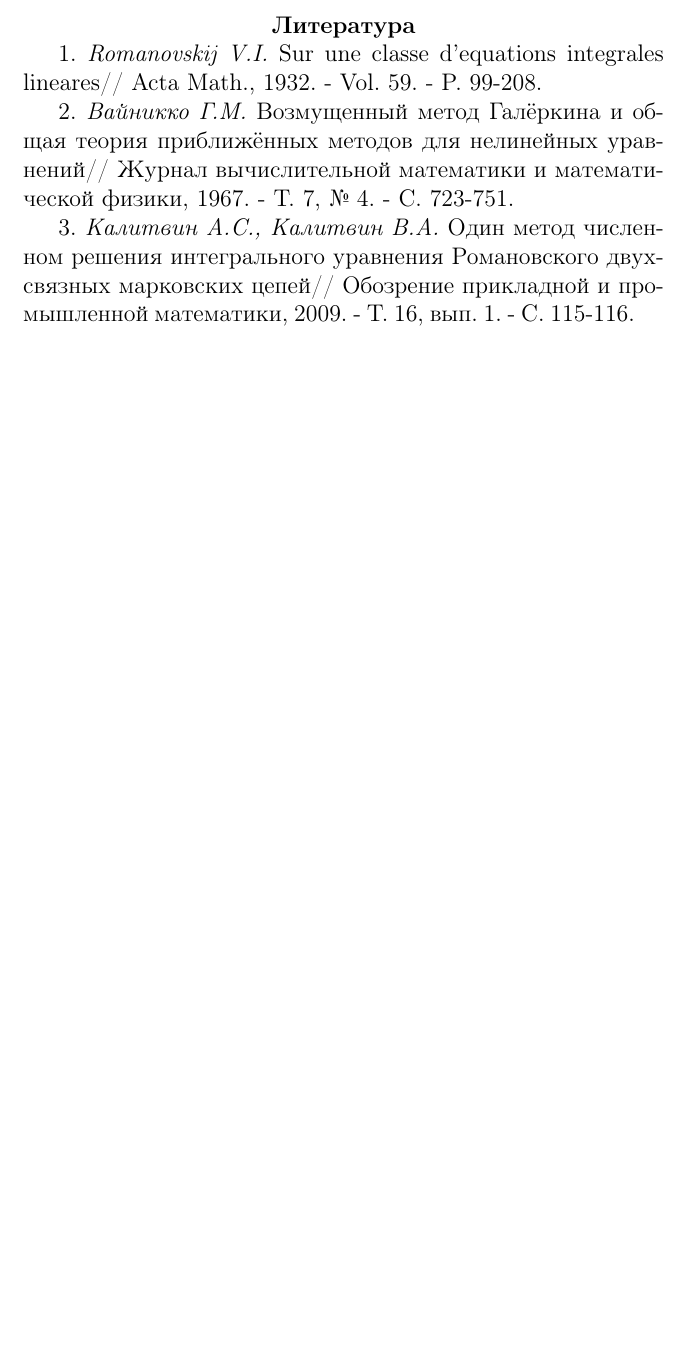
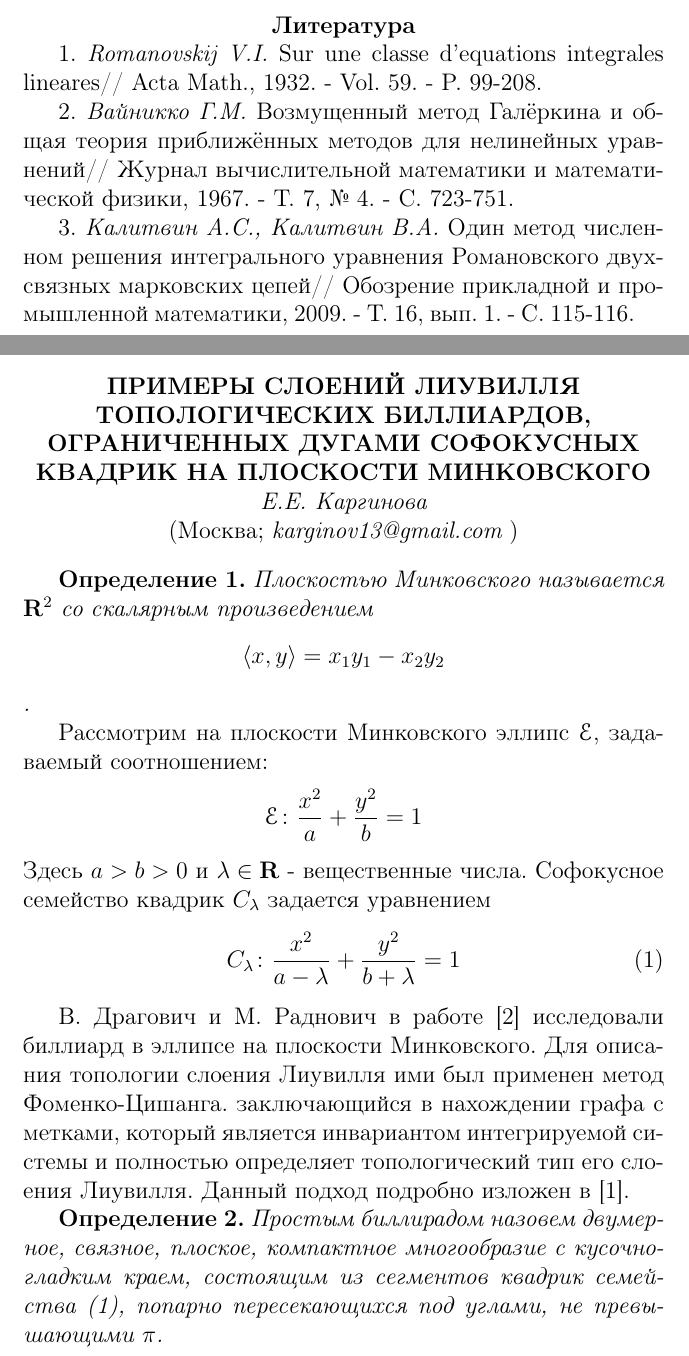
Before and after one commit to vzms-kmm-vsu/vzms-theses, a LaTeX document (2018/main.tex, which reads 2018/Data/Karginova.tex): part of page 44 of 129 before the commit and two parts of pages 44 and 45 of 132 after it, the two joined at a grey line, cut so that both start at the same text, the shorter picture padded with empty space. Compiled offline with pdfLaTeX.

Commit message:
Каргинова

```diff
--- /dev/null
+++ b/2018/Data/Karginova.tex
@@ -0,0 +1,19 @@
+\begin{center}{\bf ПРИМЕРЫ СЛОЕНИЙ ЛИУВИЛЛЯ ТОПОЛОГИЧЕСКИХ БИЛЛИАРДОВ, ОГРАНИЧЕННЫХ ДУГАМИ СОФОКУСНЫХ КВАДРИК НА ПЛОСКОСТИ МИНКОВСКОГО} \\
+{\it E.E. Каргинова } \\
+(Москва; {\it karginov13@gmail.com} )
+\end{center}
+\addcontentsline{toc}{section}{Каргинова Е.E.}
+
+
+
+\textbf{Определение~1.}  {\it Плоскостью Минковского называется $\mathbf R^2$ со скалярным произведением $$\langle x,y\rangle=x_1 y_1-x_2 y_2$$.}
+
+
+Рассмотрим на плоскости Минковского эллипс $\EuScript E$, задаваемый соотношением:
+$$\EuScript E \colon \frac{x^2}{a}+\frac{y^2}{b}=1$$
+Здесь $a>b>0$ и $\lambda \in \mathbf{R}$ - вещественные числа. Софокусное семейство квадрик $C_\lambda$ задается уравнением
+$$C_\lambda \colon \frac{x^2}{a-\lambda}+\frac{y^2}{b+\lambda}=1\eqno (1)$$
+
+В. Драгович  и М. Раднович в работе [2] исследовали биллиард в эллипсе на плоскости Минковского. Для описания топологии слоения Лиувилля ими был применен метод Фоменко-Цишанга. заключающийся в нахождении графа с метками, который является инвариантом интегрируемой системы и полностью определяет топологический тип его слоения Лиувилля. Данный подход подробно изложен в [1].
+
+\textbf{Определение~2.} {\it Простым биллирадом назовем двумерное, связное, плоское, компактное многообразие с кусочно-гладким краем, состоящим из сегментов квадрик семейства (1), попарно пересекающихся под углами, не превышающими $\pi$.}
```
Also changed, not shown: 2018/main.tex (+2 -0 lines), 2018/Data/pic/Karginova_examples2.png (added), 2018/Data/Karginova.tex (42 more changed lines).
